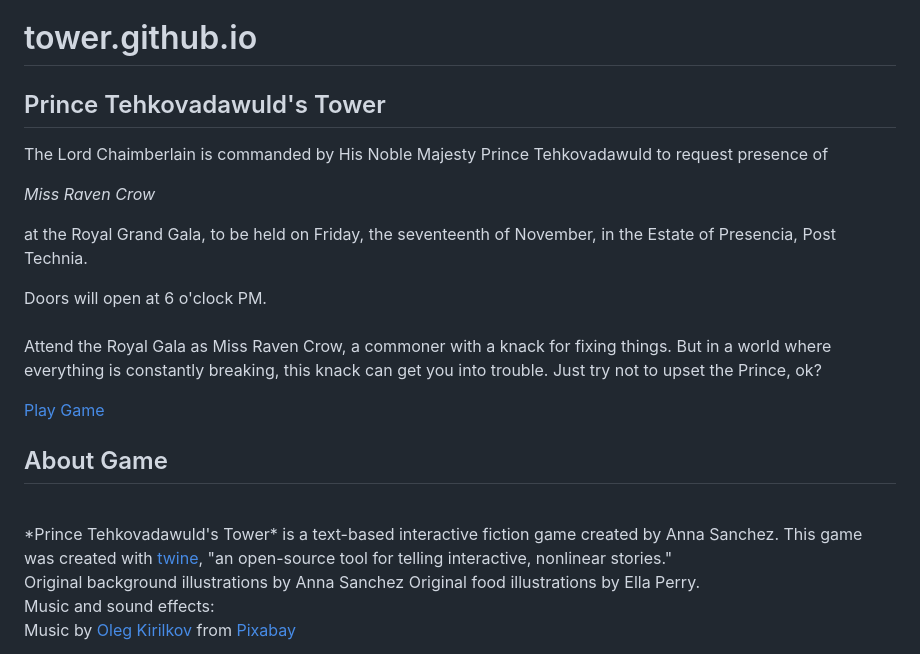
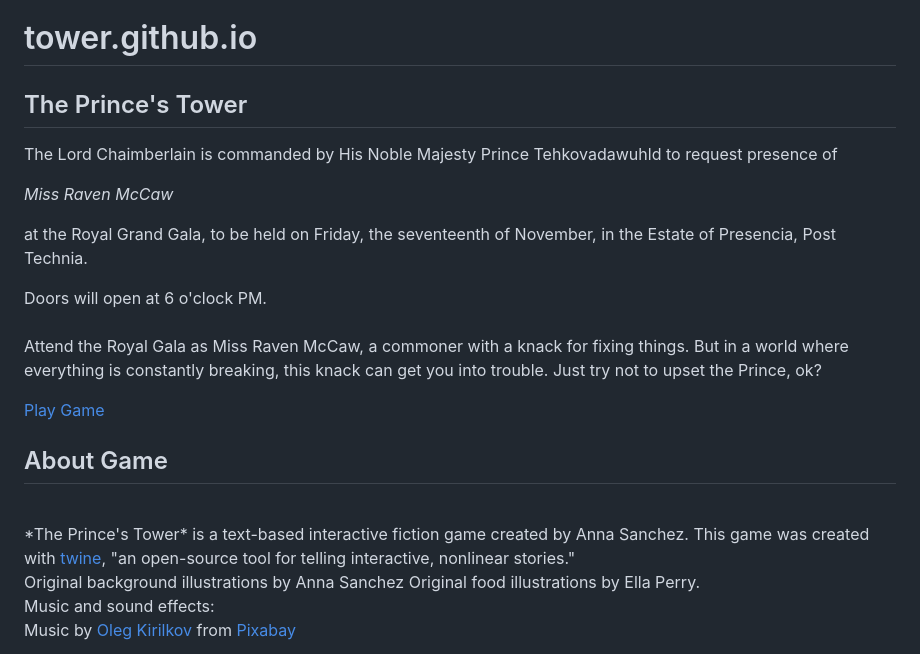
Before and after one commit to Tekovadawuld/tower.github.io, a Markdown page: README.md, the part around the change. GitHub-like rendering.

```diff
--- a/README.md
+++ b/README.md
@@ -1,22 +1,22 @@
 # tower.github.io
-## Prince Tehkovadawuld's Tower
+## The Prince's Tower
 
-The Lord Chaimberlain is commanded by His Noble Majesty Prince Tehkovadawuld to request presence of
+The Lord Chaimberlain is commanded by His Noble Majesty Prince Tehkovadawuhld to request presence of
 
-*Miss Raven Crow*
+*Miss Raven McCaw*
 
 at the Royal Grand Gala, to be held on Friday, the seventeenth of November, in the Estate of Presencia, Post Technia.
 
 Doors will open at 6 o'clock PM.
 <br>
 <br>
-Attend the Royal Gala as Miss Raven Crow, a commoner with a knack for fixing things. But in a world where everything is constantly breaking, this knack can get you into trouble. Just try not to upset the Prince, ok?
+Attend the Royal Gala as Miss Raven McCaw, a commoner with a knack for fixing things. But in a world where everything is constantly breaking, this knack can get you into trouble. Just try not to upset the Prince, ok?
 
 <a target="_blank" href="https://tekovadawuld.github.io/tower.github.io/">Play Game</a>
 
 ## About Game
 <br>
-*Prince Tehkovadawuld's Tower* is a text-based interactive fiction game created by Anna Sanchez.
+*The Prince's Tower* is a text-based interactive fiction game created by Anna Sanchez.
 This game was created with <a href="https://twinery.org/" target="_blank">twine</a>, "an open-source tool for telling interactive, nonlinear stories."
 <br>
 Original background illustrations by Anna Sanchez
```
